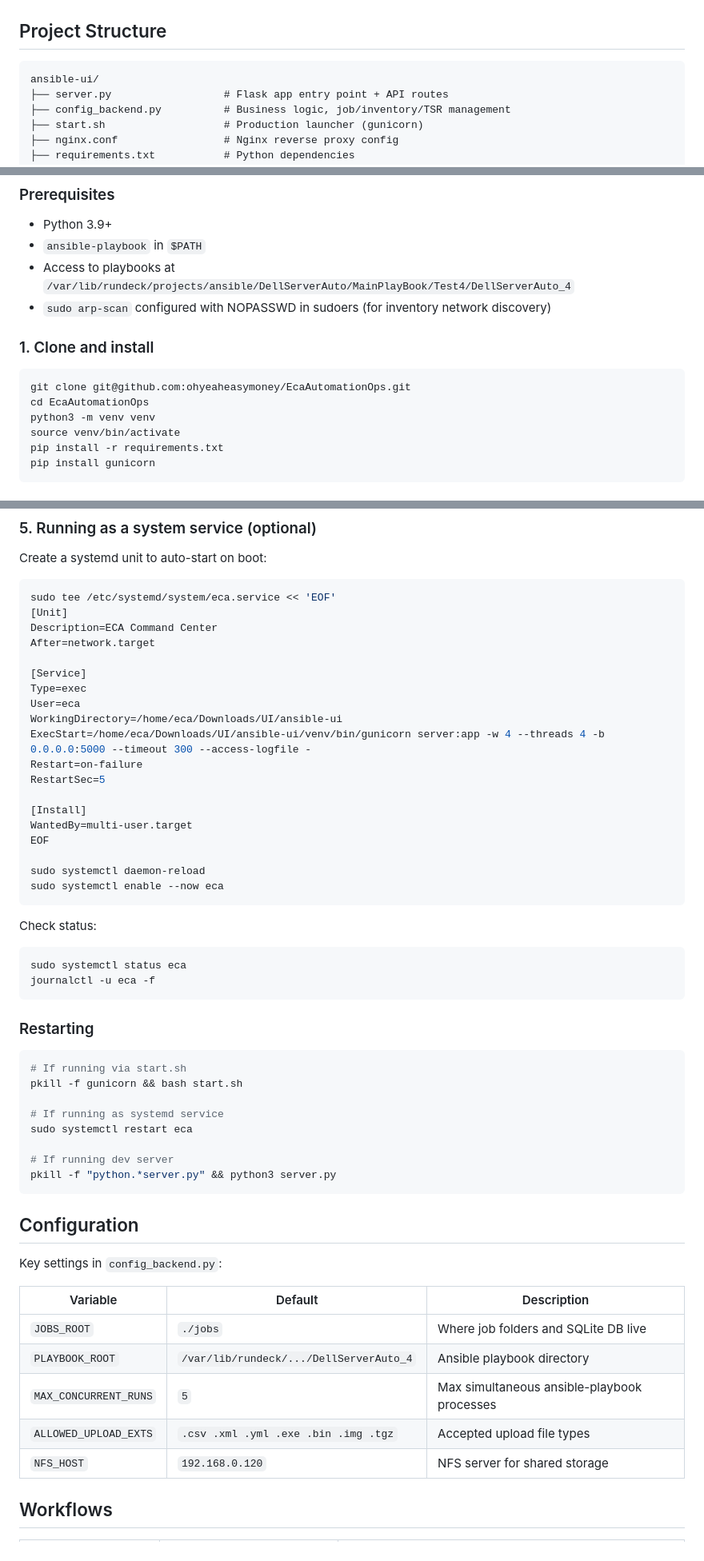
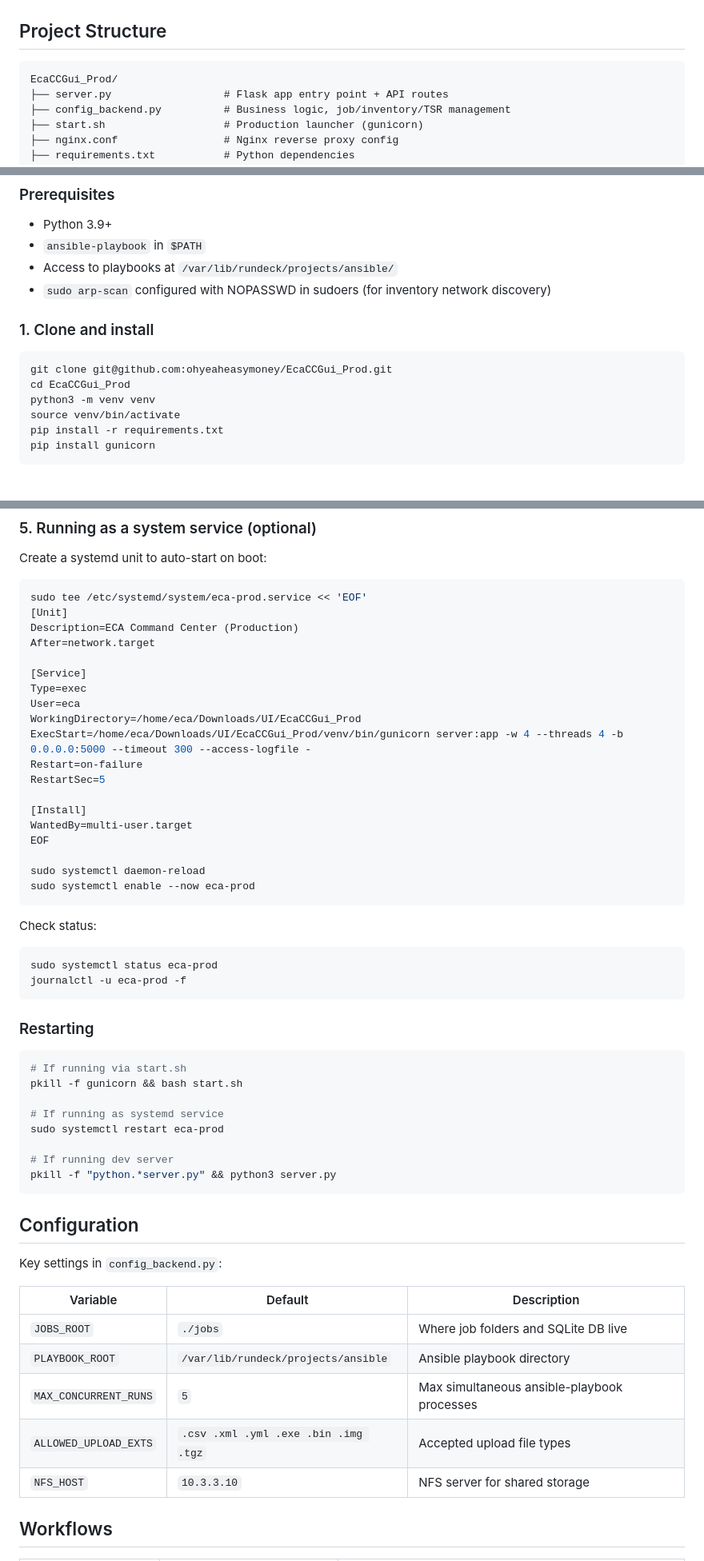
Before and after one commit to ohyeaheasymoney/EcaCCGui_Prod, a Markdown page: README.md, 3 parts joined by grey strips. Shown at 80% size. Drawn GitHub-style.

Commit message:
Update README for production deployment
- Title: ECA Command Center — Production
- IP: 10.3.3.10, playbook root: /var/lib/rundeck/projects/ansible/
- Clone URL, paths, systemd service name updated to match prod

Co-Authored-By: Claude Opus 4.6 <noreply@anthropic.com>

````diff
--- a/README.md
+++ b/README.md
@@ -53,7 +55,7 @@ Web-based automation platform for Dell server provisioning, network switch confi
 ## Project Structure
 
 ```
-ansible-ui/
+EcaCCGui_Prod/
 ├── server.py                  # Flask app entry point + API routes
 ├── config_backend.py          # Business logic, job/inventory/TSR management
 ├── start.sh                   # Production launcher (gunicorn)
@@ -95,14 +97,14 @@ ansible-ui/
 
 - Python 3.9+
 - `ansible-playbook` in `$PATH`
-- Access to playbooks at `/var/lib/rundeck/projects/ansible/DellServerAuto/MainPlayBook/Test4/DellServerAuto_4`
+- Access to playbooks at `/var/lib/rundeck/projects/ansible/`
 - `sudo arp-scan` configured with NOPASSWD in sudoers (for inventory network discovery)
 
 ### 1. Clone and install
 
 ```bash
-git clone git@github.com:ohyeaheasymoney/EcaAutomationOps.git
-cd EcaAutomationOps
+git clone git@github.com:ohyeaheasymoney/EcaCCGui_Prod.git
+cd EcaCCGui_Prod
 python3 -m venv venv
 source venv/bin/activate
 pip install -r requirements.txt
@@ -145,16 +147,16 @@ Then access the app on port 80 instead of 5000.
 Create a systemd unit to auto-start on boot:
 
 ```bash
-sudo tee /etc/systemd/system/eca.service << 'EOF'
+sudo tee /etc/systemd/system/eca-prod.service << 'EOF'
 [Unit]
-Description=ECA Command Center
+Description=ECA Command Center (Production)
 After=network.target
 
 [Service]
 Type=exec
 User=eca
-WorkingDirectory=/home/eca/Downloads/UI/ansible-ui
-ExecStart=/home/eca/Downloads/UI/ansible-ui/venv/bin/gunicorn server:app -w 4 --threads 4 -b 0.0.0.0:5000 --timeout 300 --access-logfile -
+WorkingDirectory=/home/eca/Downloads/UI/EcaCCGui_Prod
+ExecStart=/home/eca/Downloads/UI/EcaCCGui_Prod/venv/bin/gunicorn server:app -w 4 --threads 4 -b 0.0.0.0:5000 --timeout 300 --access-logfile -
 Restart=on-failure
 RestartSec=5
 
@@ -163,14 +165,14 @@ WantedBy=multi-user.target
 EOF
 
 sudo systemctl daemon-reload
-sudo systemctl enable --now eca
+sudo systemctl enable --now eca-prod
 ```
 
 Check status:
 
 ```bash
-sudo systemctl status eca
-journalctl -u eca -f
+sudo systemctl status eca-prod
+journalctl -u eca-prod -f
 ```
 
 ### Restarting
@@ -180,7 +182,7 @@ journalctl -u eca -f
 pkill -f gunicorn && bash start.sh
 
 # If running as systemd service
-sudo systemctl restart eca
+sudo systemctl restart eca-prod
 
 # If running dev server
 pkill -f "python.*server.py" && python3 server.py
@@ -193,10 +195,10 @@ Key settings in `config_backend.py`:
 | Variable | Default | Description |
 |----------|---------|-------------|
 | `JOBS_ROOT` | `./jobs` | Where job folders and SQLite DB live |
-| `PLAYBOOK_ROOT` | `/var/lib/rundeck/.../DellServerAuto_4` | Ansible playbook directory |
+| `PLAYBOOK_ROOT` | `/var/lib/rundeck/projects/ansible` | Ansible playbook directory |
 | `MAX_CONCURRENT_RUNS` | `5` | Max simultaneous ansible-playbook processes |
 | `ALLOWED_UPLOAD_EXTS` | `.csv .xml .yml .exe .bin .img .tgz` | Accepted upload file types |
-| `NFS_HOST` | `192.168.0.120` | NFS server for shared storage |
+| `NFS_HOST` | `10.3.3.10` | NFS server for shared storage |
 
 ## Workflows
 
````
Also changed, not shown: other parts of README.md (+3 -1 lines).
